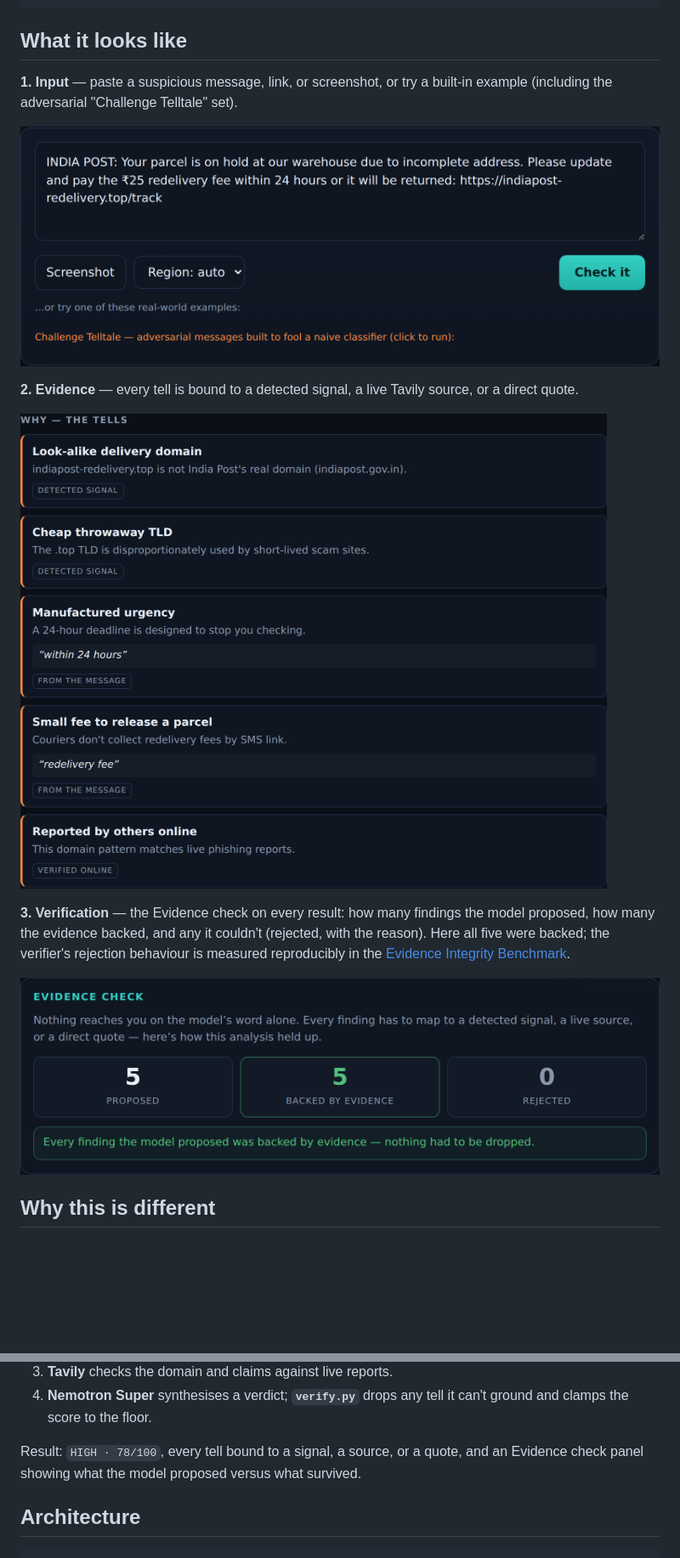
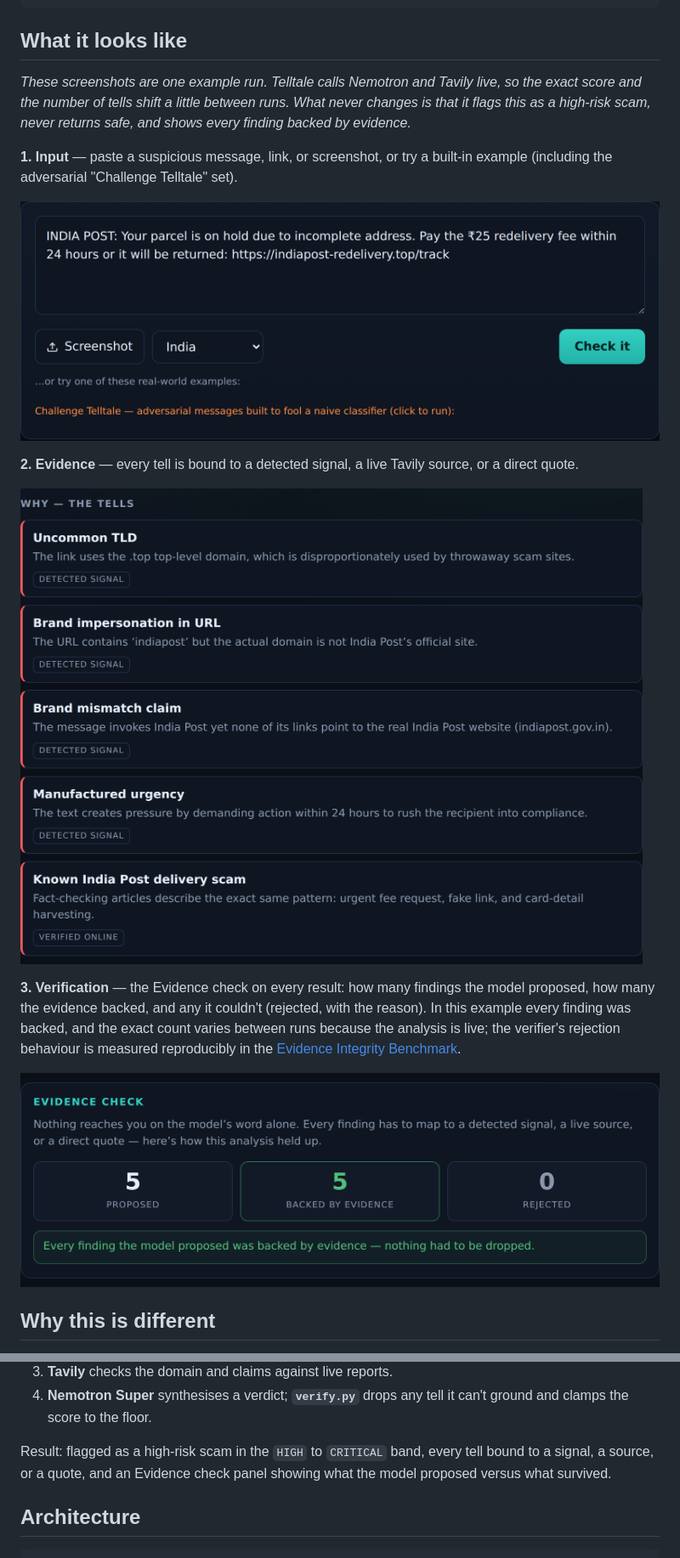
Before and after one commit to adityaalleshwaram508-sys/Telltale, a Markdown page: README.md, 2 parts joined by grey strips. Shown at 85% size. GitHub-like rendering; pictures changed too: docs/shot-1-input.png, docs/shot-2-evidence.png, docs/shot-3-verification.png; blank space fills up the shorter version.

Commit message:
README: frame example run, make verdict wording live-safe; refresh docs screenshots

```diff
--- a/README.md
+++ b/README.md
@@ -78,6 +78,8 @@ python eval/grounding.py     # Evidence Integrity Benchmark (no API key needed)
 
 ## What it looks like
 
+_These screenshots are one example run. Telltale calls Nemotron and Tavily live, so the exact score and the number of tells shift a little between runs. What never changes is that it flags this as a high-risk scam, never returns safe, and shows every finding backed by evidence._
+
 **1. Input** — paste a suspicious message, link, or screenshot, or try a built-in example (including the adversarial "Challenge Telltale" set).
 
 ![Input](docs/shot-1-input.png)
@@ -86,7 +88,7 @@ python eval/grounding.py     # Evidence Integrity Benchmark (no API key needed)
 
 ![Evidence](docs/shot-2-evidence.png)
 
-**3. Verification** — the Evidence check on every result: how many findings the model proposed, how many the evidence backed, and any it couldn't (rejected, with the reason). Here all five were backed; the verifier's rejection behaviour is measured reproducibly in the [Evidence Integrity Benchmark](docs/EVALUATION.md).
+**3. Verification** — the Evidence check on every result: how many findings the model proposed, how many the evidence backed, and any it couldn't (rejected, with the reason). In this example every finding was backed, and the exact count varies between runs because the analysis is live; the verifier's rejection behaviour is measured reproducibly in the [Evidence Integrity Benchmark](docs/EVALUATION.md).
 
 ![Verification](docs/shot-3-verification.png)
 
@@ -142,7 +144,7 @@ Pipeline:
 4. **Nemotron Super** synthesises a verdict; **`verify.py`** drops any tell it
    can't ground and clamps the score to the floor.
 
-Result: `HIGH · 78/100`, every tell bound to a signal, a source, or a quote, and
+Result: flagged as a high-risk scam in the `HIGH` to `CRITICAL` band, every tell bound to a signal, a source, or a quote, and
 an Evidence check panel showing what the model proposed versus what survived.
 
 ## Architecture
```
Also changed, not shown: other parts of README.md (+1 -1 lines).
